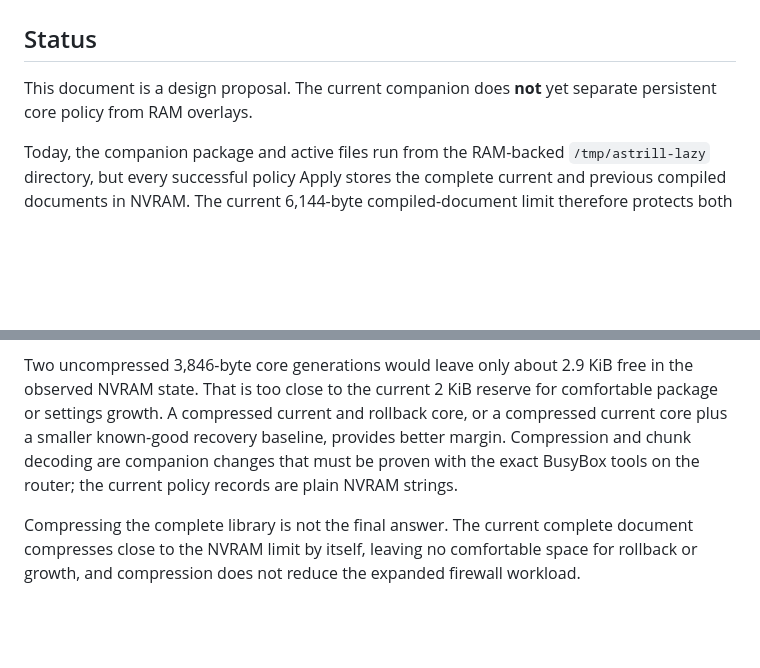
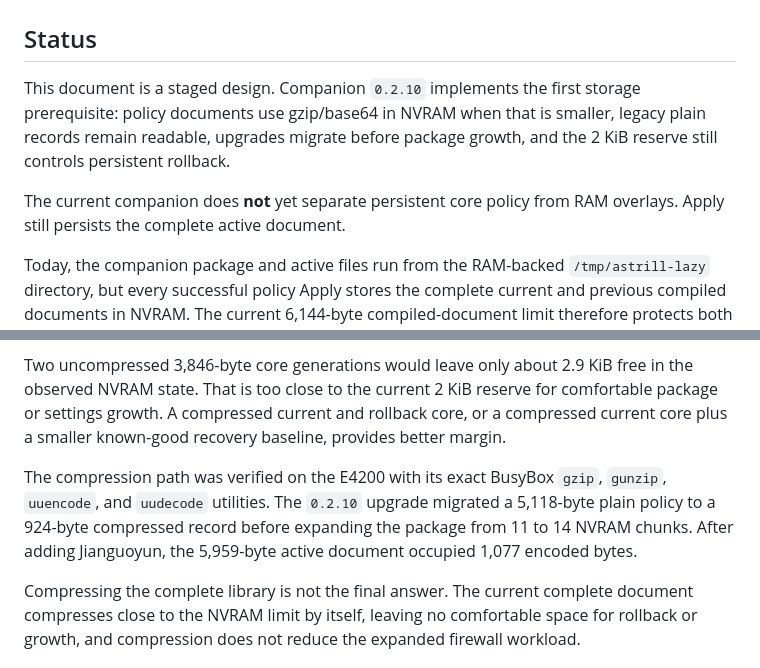
Before and after one commit to lachlanchen/astrill-lazy-router, a Markdown page: docs/HYBRID_POLICY_STORAGE.md, 2 parts joined by grey strips. Rendered like a GitHub page; blank space fills up the shorter version.

```diff
--- a/docs/HYBRID_POLICY_STORAGE.md
+++ b/docs/HYBRID_POLICY_STORAGE.md
@@ -2,8 +2,13 @@
 
 ## Status
 
-This document is a design proposal. The current companion does **not** yet
-separate persistent core policy from RAM overlays.
+This document is a staged design. Companion `0.2.10` implements the first
+storage prerequisite: policy documents use gzip/base64 in NVRAM when that is
+smaller, legacy plain records remain readable, upgrades migrate before package
+growth, and the 2 KiB reserve still controls persistent rollback.
+
+The current companion does **not** yet separate persistent core policy from
+RAM overlays. Apply still persists the complete active document.
 
 Today, the companion package and active files run from the RAM-backed
 `/tmp/astrill-lazy` directory, but every successful policy Apply stores the
@@ -55,9 +60,13 @@ Two uncompressed 3,846-byte core generations would leave only about 2.9 KiB
 free in the observed NVRAM state. That is too close to the current 2 KiB
 reserve for comfortable package or settings growth. A compressed current and
 rollback core, or a compressed current core plus a smaller known-good recovery
-baseline, provides better margin. Compression and chunk decoding are companion
-changes that must be proven with the exact BusyBox tools on the router; the
-current policy records are plain NVRAM strings.
+baseline, provides better margin.
+
+The compression path was verified on the E4200 with its exact BusyBox
+`gzip`, `gunzip`, `uuencode`, and `uudecode` utilities. The `0.2.10` upgrade
+migrated a 5,118-byte plain policy to a 924-byte compressed record before
+expanding the package from 11 to 14 NVRAM chunks. After adding Jianguoyun, the
+5,959-byte active document occupied 1,077 encoded bytes.
 
 Compressing the complete library is not the final answer. The current complete
 document compresses close to the NVRAM limit by itself, leaving no comfortable
```
Also changed, not shown: docs/TESTING.md (+29 -0 lines).
